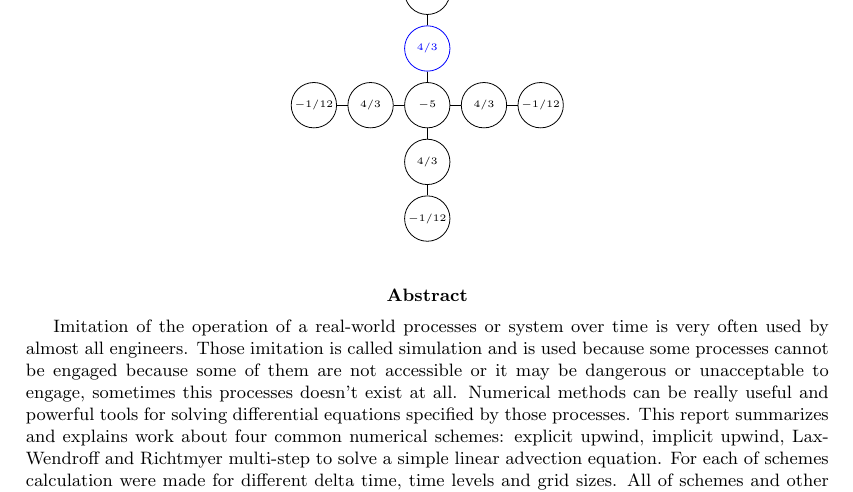
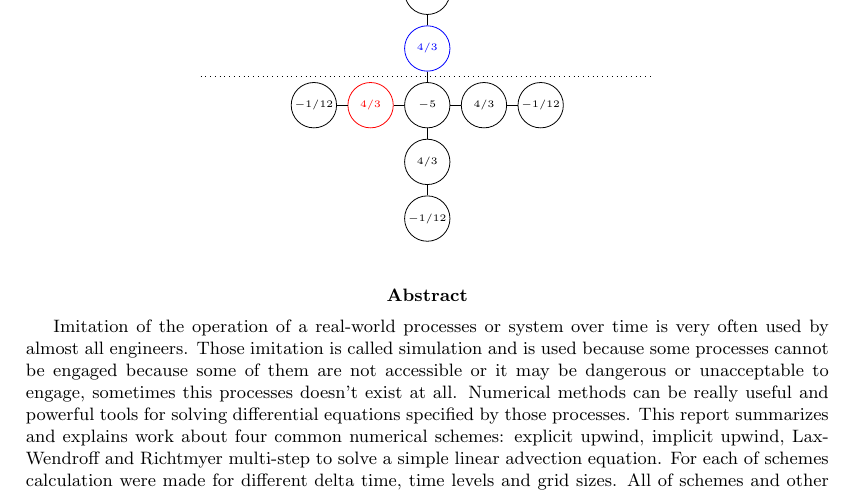
Before and after one commit to Nimelo/computational-methods-assignment, a LaTeX paper (Documentation/document.tex, which reads Documentation/stencils.tex): part of page 4 of 5, cut so that both start at the same text. Compiled offline with pdfLaTeX.

```diff
--- a/Documentation/stencils.tex
+++ b/Documentation/stencils.tex
@@ -2,7 +2,8 @@
 	\centering
 	\begin{tikzpicture}
 	  \stencilpt{-2,0}{i-2}{$-1/12$};
-	  \stencilpt{-1,0}{i-1}{$4/3$};
+	  \draw[dotted] (-4,0.5) -- (4,0.5);
+	  \stencilpt[red]{-1,0}{i-1}{$4/3$};
 	  \stencilpt{ 0,0}{i}  {$-5$};
 	  \stencilpt{ 1,0}{i+1}{$4/3$};
 	  \stencilpt{ 2,0}{i+2}{$-1/12$};
```
